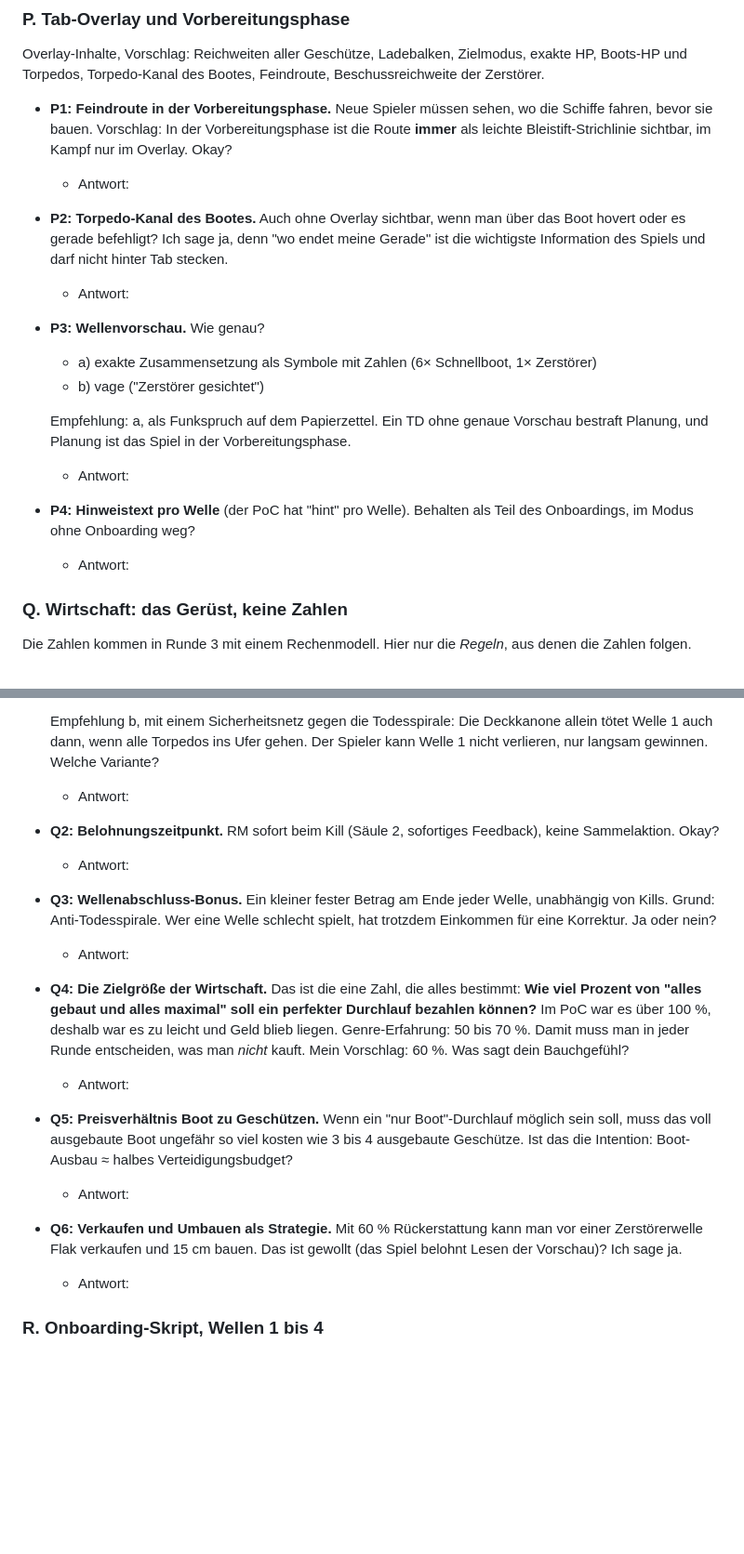
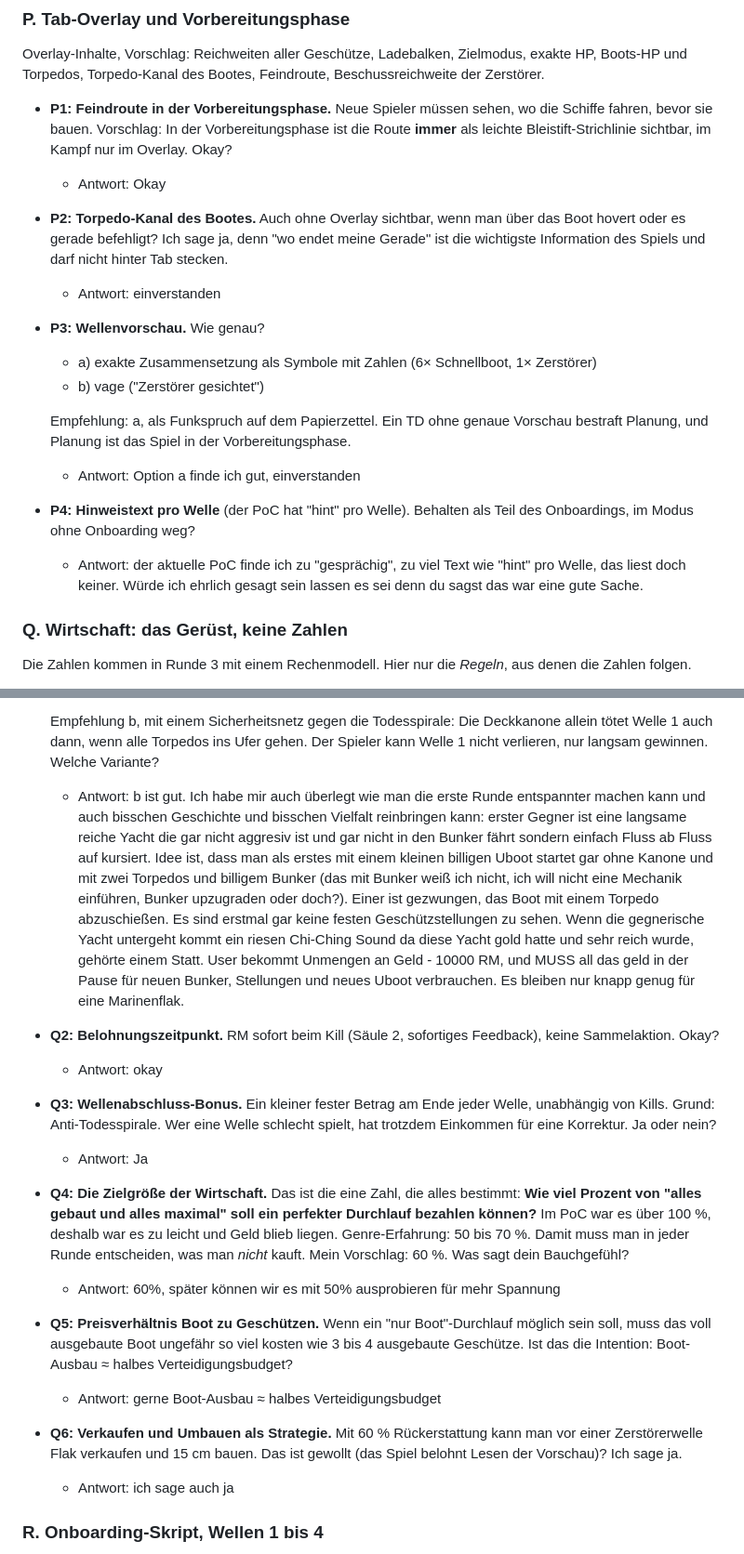
Before and after one commit to Michae1Weiss/flussbunker, a Markdown page: tmp/ANSWERS_R3.md, 2 parts joined by grey strips. Shown at 93% size. Drawn GitHub-style; blank space fills up the shorter version.

Commit message:
docs: update ANSWERS_R3.md

```diff
--- a/tmp/ANSWERS_R3.md
+++ b/tmp/ANSWERS_R3.md
@@ -48,17 +48,17 @@ Vorschlag der vollständigen Liste. Alles im Code heißt nach der Absicht, nicht
 Overlay-Inhalte, Vorschlag: Reichweiten aller Geschütze, Ladebalken, Zielmodus, exakte HP, Boots-HP und Torpedos, Torpedo-Kanal des Bootes, Feindroute, Beschussreichweite der Zerstörer.
 
 - **P1: Feindroute in der Vorbereitungsphase.** Neue Spieler müssen sehen, wo die Schiffe fahren, bevor sie bauen. Vorschlag: In der Vorbereitungsphase ist die Route **immer** als leichte Bleistift-Strichlinie sichtbar, im Kampf nur im Overlay. Okay?
-  - Antwort:
+  - Antwort: Okay
 - **P2: Torpedo-Kanal des Bootes.** Auch ohne Overlay sichtbar, wenn man über das Boot hovert oder es gerade befehligt? Ich sage ja, denn "wo endet meine Gerade" ist die wichtigste Information des Spiels und darf nicht hinter Tab stecken.
-  - Antwort:
+  - Antwort: einverstanden
 - **P3: Wellenvorschau.** Wie genau?
   - a) exakte Zusammensetzung als Symbole mit Zahlen (6× Schnellboot, 1× Zerstörer)
   - b) vage ("Zerstörer gesichtet")
 
   Empfehlung: a, als Funkspruch auf dem Papierzettel. Ein TD ohne genaue Vorschau bestraft Planung, und Planung ist das Spiel in der Vorbereitungsphase.
-  - Antwort:
+  - Antwort: Option a finde ich gut, einverstanden
 - **P4: Hinweistext pro Welle** (der PoC hat "hint" pro Welle). Behalten als Teil des Onboardings, im Modus ohne Onboarding weg?
-  - Antwort:
+  - Antwort: der aktuelle PoC finde ich zu "gesprächig", zu viel Text wie "hint" pro Welle, das liest doch keiner. Würde ich ehrlich gesagt sein lassen es sei denn du sagst das war eine gute Sache.
 
 ### Q. Wirtschaft: das Gerüst, keine Zahlen
 
@@ -70,17 +70,17 @@ Die Zahlen kommen in Runde 3 mit einem Rechenmodell. Hier nur die *Regeln*, aus
   - c) Genug für zwei Flak.
 
   Empfehlung b, mit einem Sicherheitsnetz gegen die Todesspirale: Die Deckkanone allein tötet Welle 1 auch dann, wenn alle Torpedos ins Ufer gehen. Der Spieler kann Welle 1 nicht verlieren, nur langsam gewinnen. Welche Variante?
-  - Antwort:
+  - Antwort: b ist gut. Ich habe mir auch überlegt wie man die erste Runde entspannter machen kann und auch bisschen Geschichte und bisschen Vielfalt reinbringen kann: erster Gegner ist eine langsame reiche Yacht die gar nicht aggresiv ist und gar nicht in den Bunker fährt sondern einfach Fluss ab Fluss auf kursiert. Idee ist, dass man als erstes mit einem kleinen billigen Uboot startet gar ohne Kanone und mit zwei Torpedos und billigem Bunker (das mit Bunker weiß ich nicht, ich will nicht eine Mechanik einführen, Bunker upzugraden oder doch?). Einer ist gezwungen, das Boot mit einem Torpedo abzuschießen. Es sind erstmal gar keine festen Geschützstellungen zu sehen. Wenn die gegnerische Yacht untergeht kommt ein riesen Chi-Ching Sound da diese Yacht gold hatte und sehr reich wurde, gehörte einem Statt. User bekommt Unmengen an Geld - 10000 RM, und MUSS all das geld in der Pause für neuen Bunker, Stellungen und neues Uboot verbrauchen. Es bleiben nur knapp genug für eine Marinenflak.
 - **Q2: Belohnungszeitpunkt.** RM sofort beim Kill (Säule 2, sofortiges Feedback), keine Sammelaktion. Okay?
-  - Antwort:
+  - Antwort: okay
 - **Q3: Wellenabschluss-Bonus.** Ein kleiner fester Betrag am Ende jeder Welle, unabhängig von Kills. Grund: Anti-Todesspirale. Wer eine Welle schlecht spielt, hat trotzdem Einkommen für eine Korrektur. Ja oder nein?
-  - Antwort:
+  - Antwort: Ja
 - **Q4: Die Zielgröße der Wirtschaft.** Das ist die eine Zahl, die alles bestimmt: **Wie viel Prozent von "alles gebaut und alles maximal" soll ein perfekter Durchlauf bezahlen können?** Im PoC war es über 100 %, deshalb war es zu leicht und Geld blieb liegen. Genre-Erfahrung: 50 bis 70 %. Damit muss man in jeder Runde entscheiden, was man *nicht* kauft. Mein Vorschlag: 60 %. Was sagt dein Bauchgefühl?
-  - Antwort:
+  - Antwort: 60%, später können wir es mit 50% ausprobieren für mehr Spannung
 - **Q5: Preisverhältnis Boot zu Geschützen.** Wenn ein "nur Boot"-Durchlauf möglich sein soll, muss das voll ausgebaute Boot ungefähr so viel kosten wie 3 bis 4 ausgebaute Geschütze. Ist das die Intention: Boot-Ausbau ≈ halbes Verteidigungsbudget?
-  - Antwort:
+  - Antwort: gerne Boot-Ausbau ≈ halbes Verteidigungsbudget
 - **Q6: Verkaufen und Umbauen als Strategie.** Mit 60 % Rückerstattung kann man vor einer Zerstörerwelle Flak verkaufen und 15 cm bauen. Das ist gewollt (das Spiel belohnt Lesen der Vorschau)? Ich sage ja.
-  - Antwort:
+  - Antwort: ich sage auch ja
 
 ### R. Onboarding-Skript, Wellen 1 bis 4
 
```
Also changed, not shown: other parts of tmp/ANSWERS_R3.md (+6 -6 lines).
